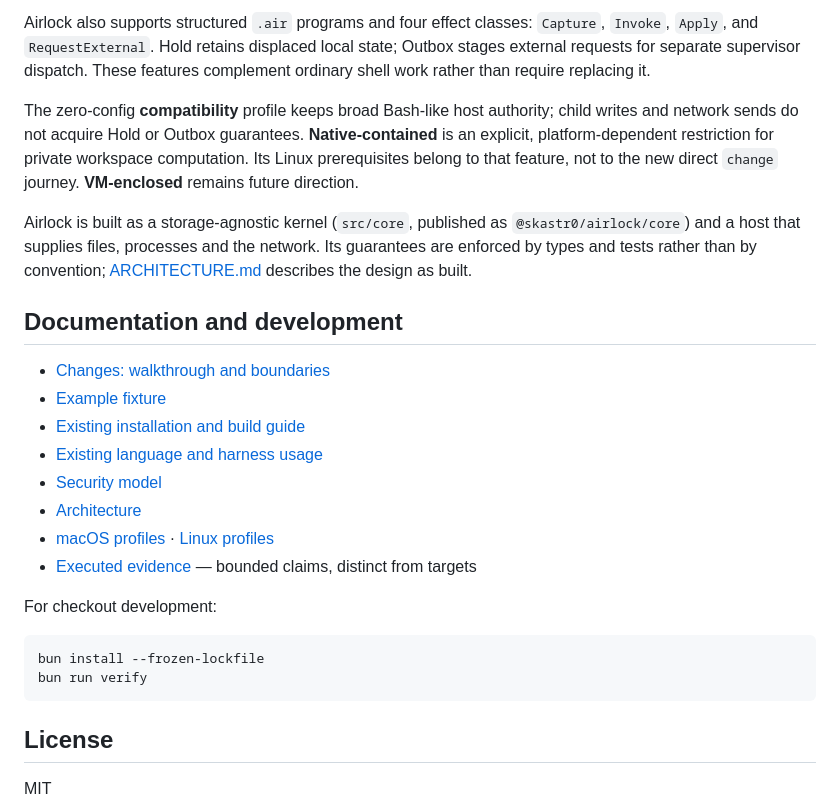
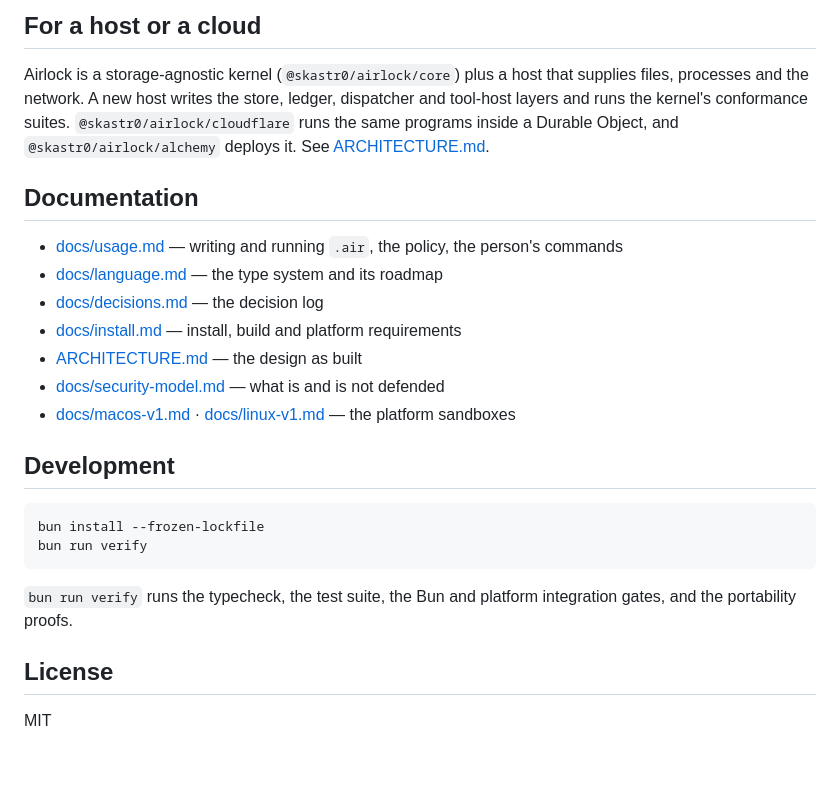
Before and after one commit to skastr0/airlock, a Markdown page: README.md, the part around one of its changes. Drawn GitHub-style; blank space fills up the shorter version.

````diff
--- a/README.md
+++ b/README.md
@@ -88,38 +101,33 @@ behalf. See the [action plan and acceptance gates](docs/repeated-use-plan.md).
 
-Airlock also supports structured `.air` programs and four effect classes:
-`Capture`, `Invoke`, `Apply`, and `RequestExternal`. Hold retains displaced local
-state; Outbox stages external requests for separate supervisor dispatch.
-These features complement ordinary shell work rather than require replacing it.
+## For a host or a cloud
 
-The zero-config **compatibility** profile keeps broad Bash-like host authority;
-child writes and network sends do not acquire Hold or Outbox guarantees.
-**Native-contained** is an explicit, platform-dependent restriction for private
-workspace computation. Its Linux prerequisites belong to that feature, not to
-the new direct `change` journey. **VM-enclosed** remains future direction.
+Airlock is a storage-agnostic kernel (`@skastr0/airlock/core`) plus a host
+that supplies files, processes and the network. A new host writes the store,
+ledger, dispatcher and tool-host layers and runs the kernel's conformance
+suites. `@skastr0/airlock/cloudflare` runs the same programs inside a Durable
+Object, and `@skastr0/airlock/alchemy` deploys it. See
+[ARCHITECTURE.md](ARCHITECTURE.md).
 
-Airlock is built as a storage-agnostic kernel (`src/core`, published as
-`@skastr0/airlock/core`) and a host that supplies files, processes and the
-network. Its guarantees are enforced by types and tests rather than by
-convention; [ARCHITECTURE.md](ARCHITECTURE.md) describes the design as built.
+## Documentation
 
-## Documentation and development
+- [docs/usage.md](docs/usage.md) — writing and running `.air`, the policy, the person's commands
+- [docs/language.md](docs/language.md) — the type system and its roadmap
+- [docs/decisions.md](docs/decisions.md) — the decision log
+- [docs/install.md](docs/install.md) — install, build and platform requirements
+- [ARCHITECTURE.md](ARCHITECTURE.md) — the design as built
+- [docs/security-model.md](docs/security-model.md) — what is and is not defended
+- [docs/macos-v1.md](docs/macos-v1.md) · [docs/linux-v1.md](docs/linux-v1.md) — the platform sandboxes
 
-- [Changes: walkthrough and boundaries](docs/changes.md)
-- [Example fixture](examples/changes/README.md)
-- [Existing installation and build guide](docs/install.md)
-- [Existing language and harness usage](docs/usage.md)
-- [Security model](docs/security-model.md)
-- [Architecture](ARCHITECTURE.md)
-- [macOS profiles](docs/macos-v1.md) · [Linux profiles](docs/linux-v1.md)
-- [Executed evidence](docs/evidence/) — bounded claims, distinct from targets
-
-For checkout development:
+## Development
 
 ```sh
 bun install --frozen-lockfile
 bun run verify
 ```
 
+`bun run verify` runs the typecheck, the test suite, the Bun and platform
+integration gates, and the portability proofs.
+
 ## License
 
 MIT
````
Also changed, not shown: other parts of README.md (+73 -60 lines), ARCHITECTURE.md (+136 -42 lines).
